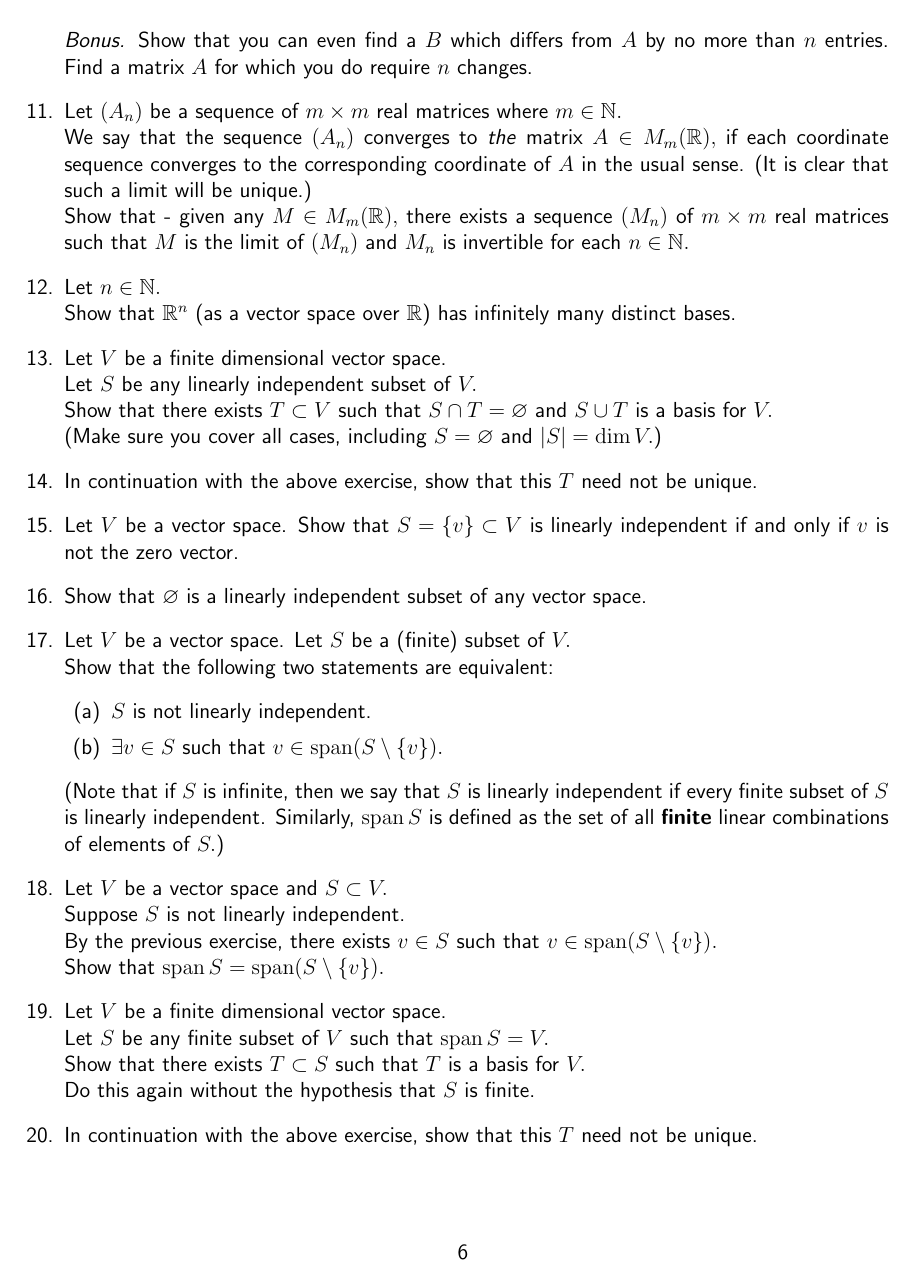
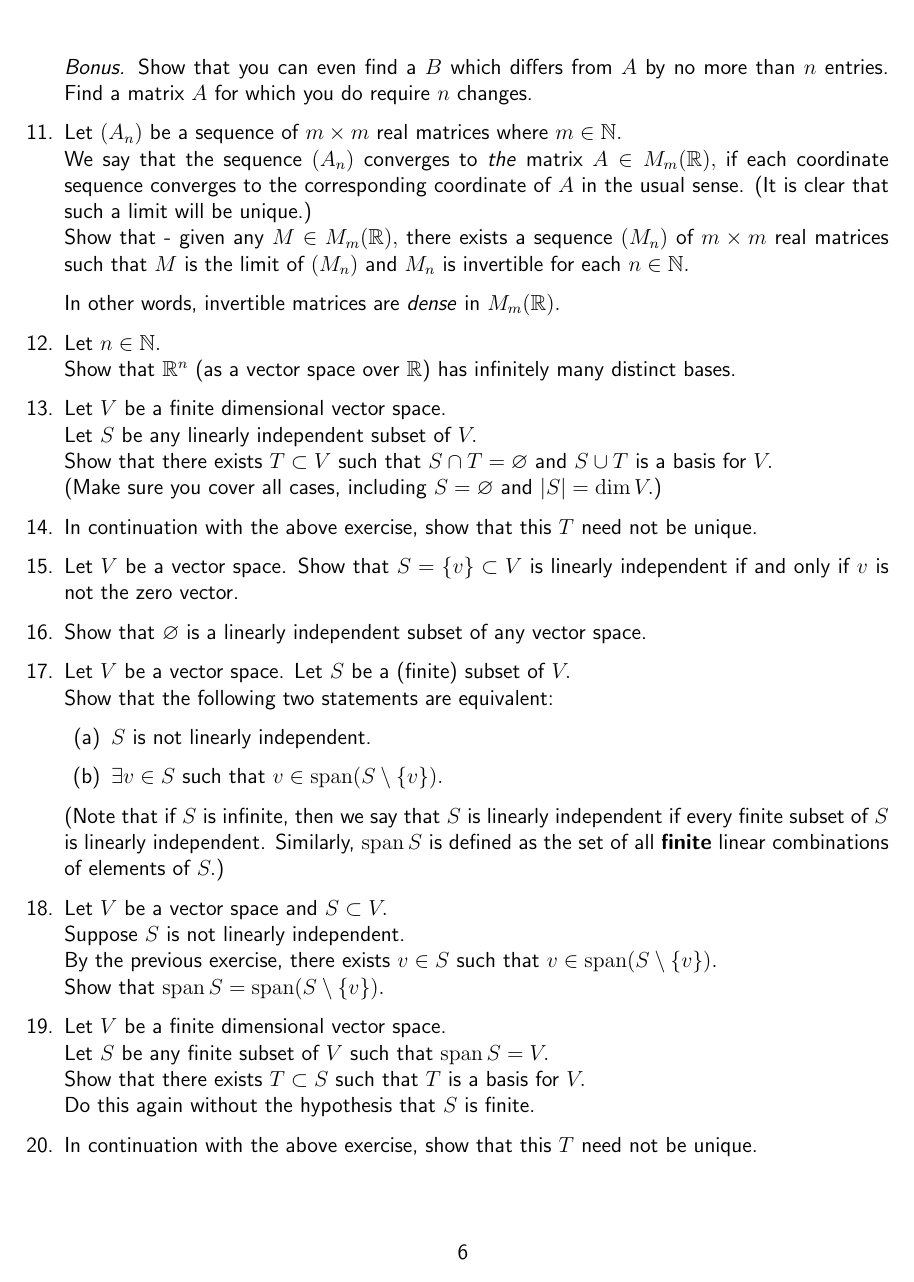
Before and after one commit to aryamanmaithani/ma-106-2021-tut, a LaTeX document (extra.tex): page 6 of 18. Compiled offline with pdfLaTeX.

Commit message:
added not about denseness

```diff
--- a/extra.tex
+++ b/extra.tex
@@ -7,6 +7,7 @@
 \usepackage{soul}
 \usepackage[colorlinks=true]{hyperref}
 \usepackage{centernot}
+\usepackage{parskip}
 
 \setlength\parindent{0pt}
 \let\emptyset\varnothing
@@ -226,6 +227,8 @@ If $f:X\to Y$ is a function and $S \subset X,$ we define $f(S) := \{y \in Y : \e
 	\item Let $(A_n)$ be a sequence of $m\times m$ real matrices where $m \in \mathbb{N}.$\\
 	We say that the sequence $(A_n)$ converges to \emph{the} matrix $A \in M_m(\mathbb{R}),$ if each coordinate sequence converges to the corresponding coordinate of $A$ in the usual sense. (It is clear that such a limit will be unique.)\\
 	Show that - given any $M \in M_m(\mathbb{R}),$ there exists a sequence $(M_n)$ of $m\times m$ real matrices such that $M$ is the limit of $(M_n)$ and $M_n$ is invertible for each $n \in \mathbb{N}.$
+
+	In other words, invertible matrices are \emph{dense} in $M_m(\mathbb{R}).$
 	%
 	\item Let $n \in \mathbb{N}.$\\
 	Show that $\mathbb{R}^n$ (as a vector space over $\mathbb{R}$) has infinitely many distinct bases.
```
Also changed, not shown: extra.pdf.
